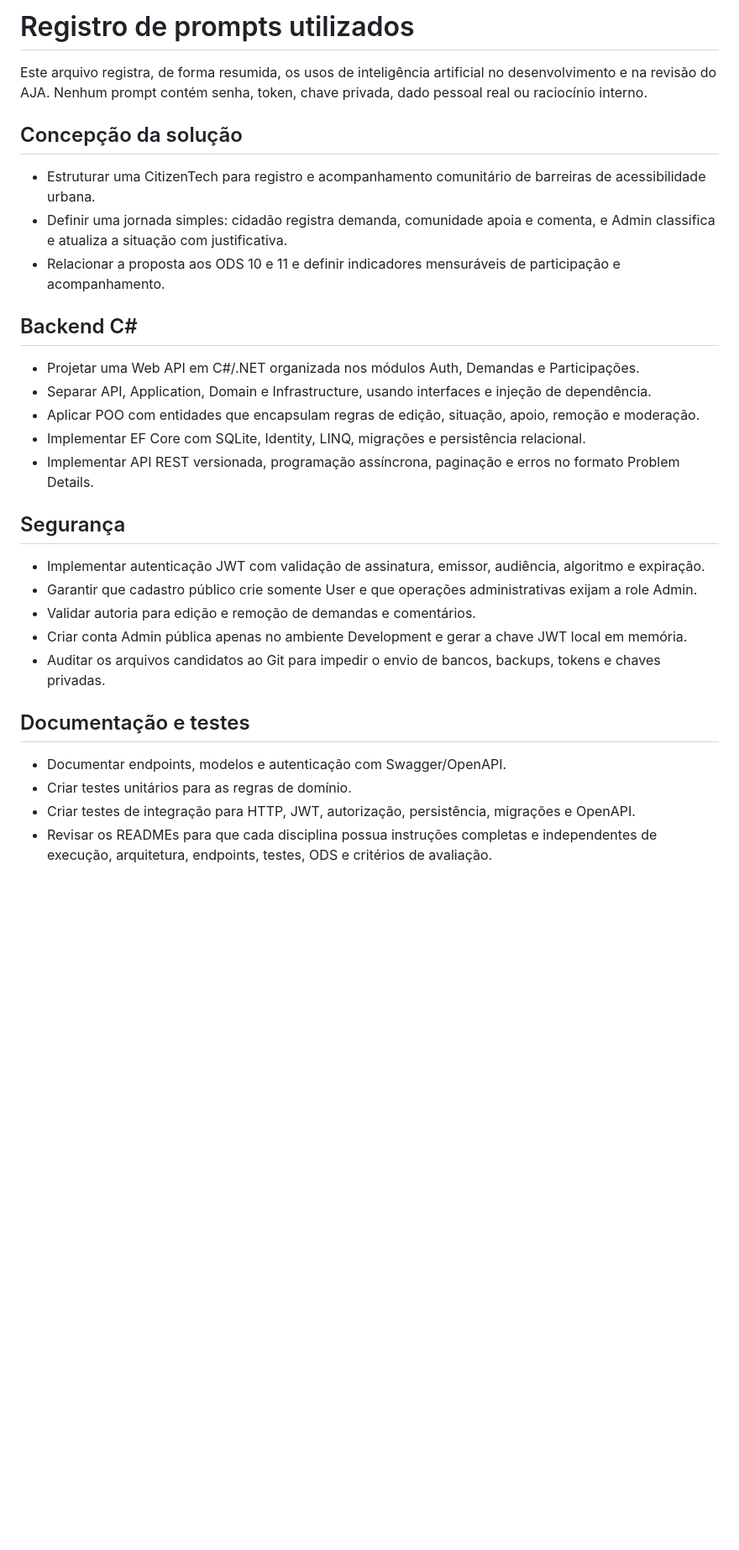
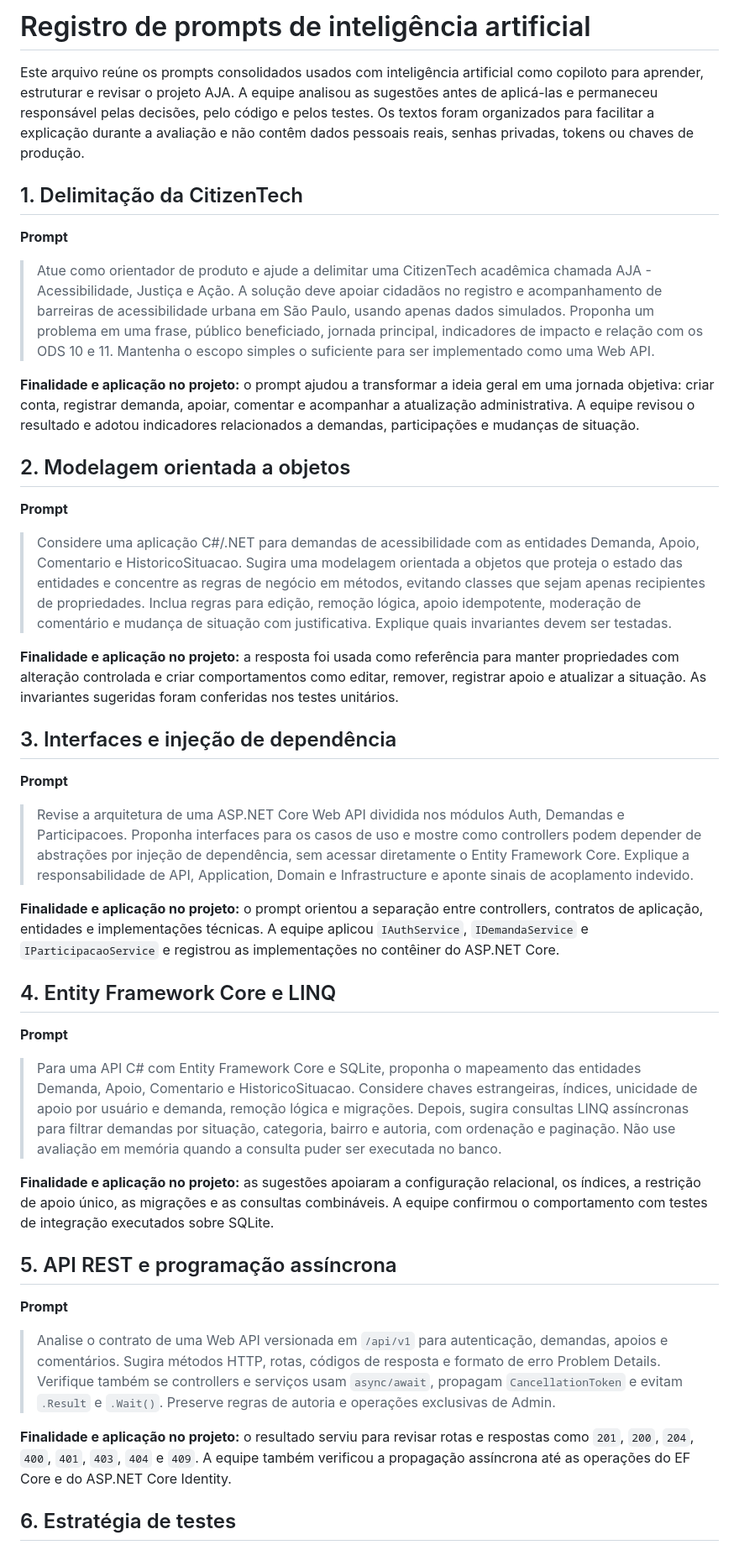
Before and after one commit to Pedro-Josue/AJA-GS-C-, a Markdown page: prompts.md, the part around one of its changes. Shown at 84% size. Rendered like a GitHub page; blank space fills up the shorter version.

Commit message:
Alterações finais

```diff
--- a/prompts.md
+++ b/prompts.md
@@ -1,32 +1,46 @@
-# Registro de prompts utilizados
+# Registro de prompts de inteligência artificial
 
-Este arquivo registra, de forma resumida, os usos de inteligência artificial no desenvolvimento e na revisão do AJA. Nenhum prompt contém senha, token, chave privada, dado pessoal real ou raciocínio interno.
+Este arquivo reúne os prompts consolidados usados com inteligência artificial como copiloto para aprender, estruturar e revisar o projeto AJA. A equipe analisou as sugestões antes de aplicá-las e permaneceu responsável pelas decisões, pelo código e pelos testes. Os textos foram organizados para facilitar a explicação durante a avaliação e não contêm dados pessoais reais, senhas privadas, tokens ou chaves de produção.
 
-## Concepção da solução
+## 1. Delimitação da CitizenTech
 
-- Estruturar uma CitizenTech para registro e acompanhamento comunitário de barreiras de acessibilidade urbana.
-- Definir uma jornada simples: cidadão registra demanda, comunidade apoia e comenta, e Admin classifica e atualiza a situação com justificativa.
-- Relacionar a proposta aos ODS 10 e 11 e definir indicadores mensuráveis de participação e acompanhamento.
+**Prompt**
 
-## Backend C#
+> Atue como orientador de produto e ajude a delimitar uma CitizenTech acadêmica chamada AJA - Acessibilidade, Justiça e Ação. A solução deve apoiar cidadãos no registro e acompanhamento de barreiras de acessibilidade urbana em São Paulo, usando apenas dados simulados. Proponha um problema em uma frase, público beneficiado, jornada principal, indicadores de impacto e relação com os ODS 10 e 11. Mantenha o escopo simples o suficiente para ser implementado como uma Web API.
 
-- Projetar uma Web API em C#/.NET organizada nos módulos Auth, Demandas e Participações.
-- Separar API, Application, Domain e Infrastructure, usando interfaces e injeção de dependência.
-- Aplicar POO com entidades que encapsulam regras de edição, situação, apoio, remoção e moderação.
-- Implementar EF Core com SQLite, Identity, LINQ, migrações e persistência relacional.
-- Implementar API REST versionada, programação assíncrona, paginação e erros no formato Problem Details.
+**Finalidade e aplicação no projeto:** o prompt ajudou a transformar a ideia geral em uma jornada objetiva: criar conta, registrar demanda, apoiar, comentar e acompanhar a atualização administrativa. A equipe revisou o resultado e adotou indicadores relacionados a demandas, participações e mudanças de situação.
 
-## Segurança
+## 2. Modelagem orientada a objetos
 
-- Implementar autenticação JWT com validação de assinatura, emissor, audiência, algoritmo e expiração.
-- Garantir que cadastro público crie somente User e que operações administrativas exijam a role Admin.
-- Validar autoria para edição e remoção de demandas e comentários.
-- Criar conta Admin pública apenas no ambiente Development e gerar a chave JWT local em memória.
-- Auditar os arquivos candidatos ao Git para impedir o envio de bancos, backups, tokens e chaves privadas.
+**Prompt**
 
-## Documentação e testes
+> Considere uma aplicação C#/.NET para demandas de acessibilidade com as entidades Demanda, Apoio, Comentario e HistoricoSituacao. Sugira uma modelagem orientada a objetos que proteja o estado das entidades e concentre as regras de negócio em métodos, evitando classes que sejam apenas recipientes de propriedades. Inclua regras para edição, remoção lógica, apoio idempotente, moderação de comentário e mudança de situação com justificativa. Explique quais invariantes devem ser testadas.
 
-- Documentar endpoints, modelos e autenticação com Swagger/OpenAPI.
-- Criar testes unitários para as regras de domínio.
-- Criar testes de integração para HTTP, JWT, autorização, persistência, migrações e OpenAPI.
-- Revisar os READMEs para que cada disciplina possua instruções completas e independentes de execução, arquitetura, endpoints, testes, ODS e critérios de avaliação.
+**Finalidade e aplicação no projeto:** a resposta foi usada como referência para manter propriedades com alteração controlada e criar comportamentos como editar, remover, registrar apoio e atualizar a situação. As invariantes sugeridas foram conferidas nos testes unitários.
+
+## 3. Interfaces e injeção de dependência
+
+**Prompt**
+
+> Revise a arquitetura de uma ASP.NET Core Web API dividida nos módulos Auth, Demandas e Participacoes. Proponha interfaces para os casos de uso e mostre como controllers podem depender de abstrações por injeção de dependência, sem acessar diretamente o Entity Framework Core. Explique a responsabilidade de API, Application, Domain e Infrastructure e aponte sinais de acoplamento indevido.
+
+**Finalidade e aplicação no projeto:** o prompt orientou a separação entre controllers, contratos de aplicação, entidades e implementações técnicas. A equipe aplicou `IAuthService`, `IDemandaService` e `IParticipacaoService` e registrou as implementações no contêiner do ASP.NET Core.
+
+## 4. Entity Framework Core e LINQ
+
+**Prompt**
+
+> Para uma API C# com Entity Framework Core e SQLite, proponha o mapeamento das entidades Demanda, Apoio, Comentario e HistoricoSituacao. Considere chaves estrangeiras, índices, unicidade de apoio por usuário e demanda, remoção lógica e migrações. Depois, sugira consultas LINQ assíncronas para filtrar demandas por situação, categoria, bairro e autoria, com ordenação e paginação. Não use avaliação em memória quando a consulta puder ser executada no banco.
+
+**Finalidade e aplicação no projeto:** as sugestões apoiaram a configuração relacional, os índices, a restrição de apoio único, as migrações e as consultas combináveis. A equipe confirmou o comportamento com testes de integração executados sobre SQLite.
+
+## 5. API REST e programação assíncrona
+
+**Prompt**
+
+> Analise o contrato de uma Web API versionada em `/api/v1` para autenticação, demandas, apoios e comentários. Sugira métodos HTTP, rotas, códigos de resposta e formato de erro Problem Details. Verifique também se controllers e serviços usam `async/await`, propagam `CancellationToken` e evitam `.Result` e `.Wait()`. Preserve regras de autoria e operações exclusivas de Admin.
+
+**Finalidade e aplicação no projeto:** o resultado serviu para revisar rotas e respostas como `201`, `200`, `204`, `400`, `401`, `403`, `404` e `409`. A equipe também verificou a propagação assíncrona até as operações do EF Core e do ASP.NET Core Identity.
+
+## 6. Estratégia de testes
+
```
Also changed, not shown: other parts of prompts.md (+13 -0 lines), README.md (+22 -0 lines), assets/evidencias/01-swagger-visao-geral.jpg (added), assets/evidencias/02-health-check.jpg (added), assets/evidencias/03-demanda-autenticada.jpg (added).
